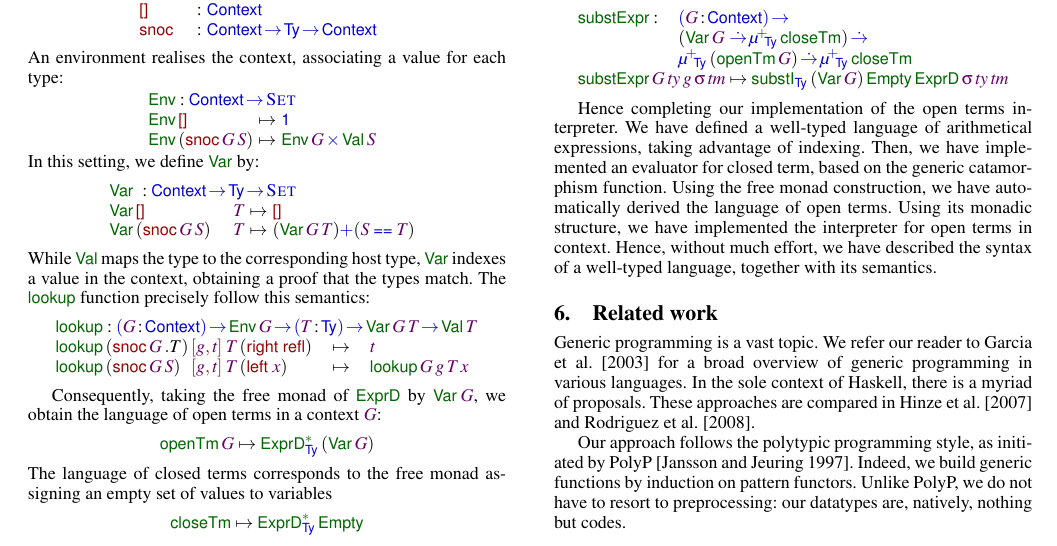
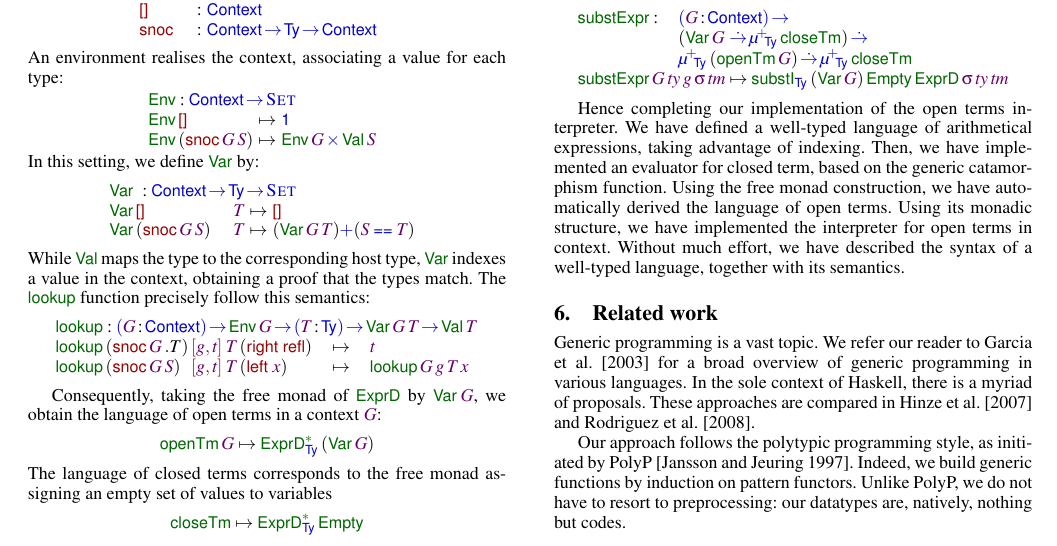
Before and after one commit to joelburget/pigment, a LaTeX paper (papers/icfp-2010-desc/paper.tex, which reads papers/icfp-2010-desc/paper_idesc.tex): part of page 10 of 12, cut so that both start at the same text. Compiled offline with pdfLaTeX; a missing font is replaced by an installed copy or a similar font.

Commit message:
Desc@ICFP: fix spacing, fix redundance.

```diff
--- a/papers/icfp-2010-desc/paper_idesc.tex
+++ b/papers/icfp-2010-desc/paper_idesc.tex
@@ -1088,6 +1088,6 @@ taking advantage of indexing. Then, we have implemented an evaluator
 for closed term, based on the generic catamorphism function. Using the
 free monad construction, we have automatically derived the language of
 open terms. Using its monadic structure, we have implemented the
-interpreter for open terms in context. Hence, without much effort, we
+interpreter for open terms in context. Without much effort, we
 have described the syntax of a well-typed language, together with its
 semantics.
```
Also changed, not shown: papers/icfp-2010-desc/paper_idesc.tex (2 more changed lines).
